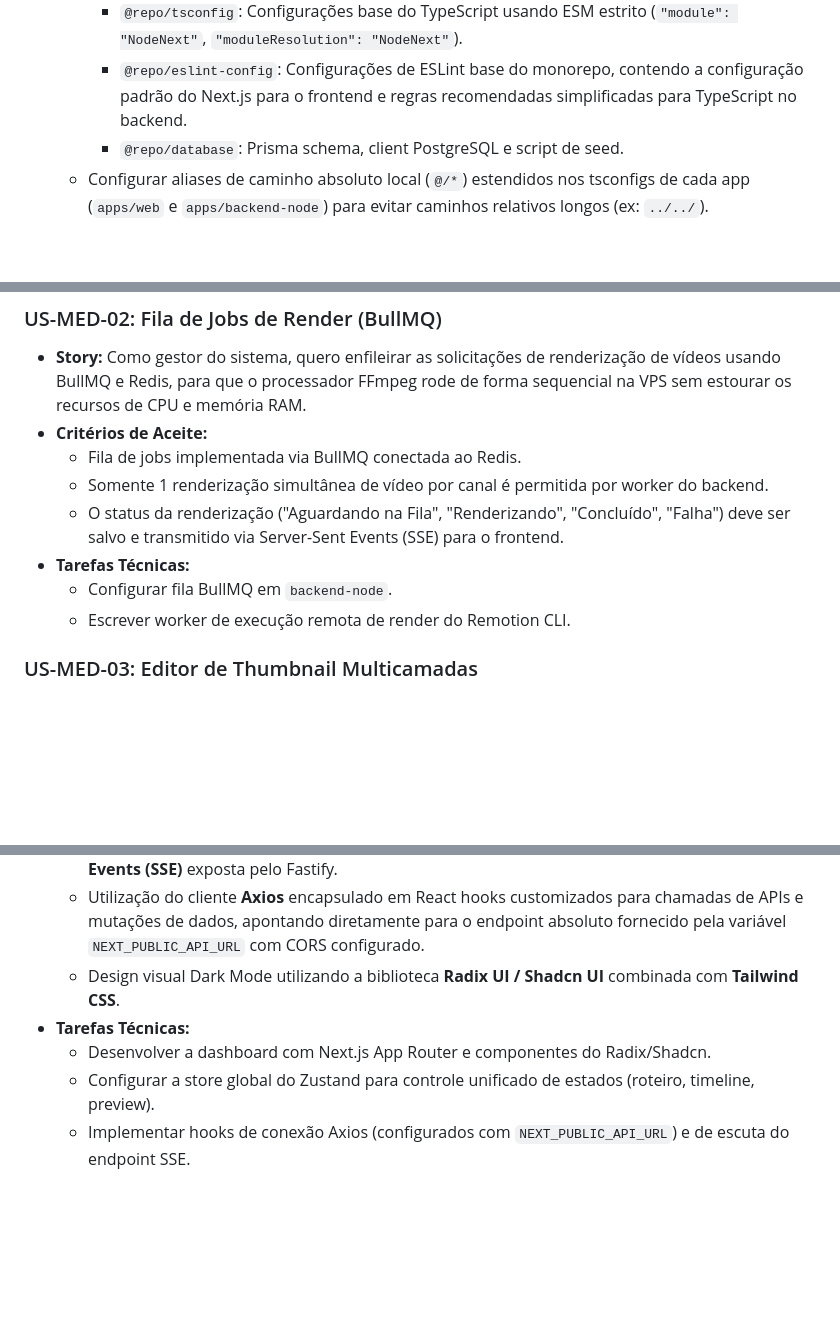
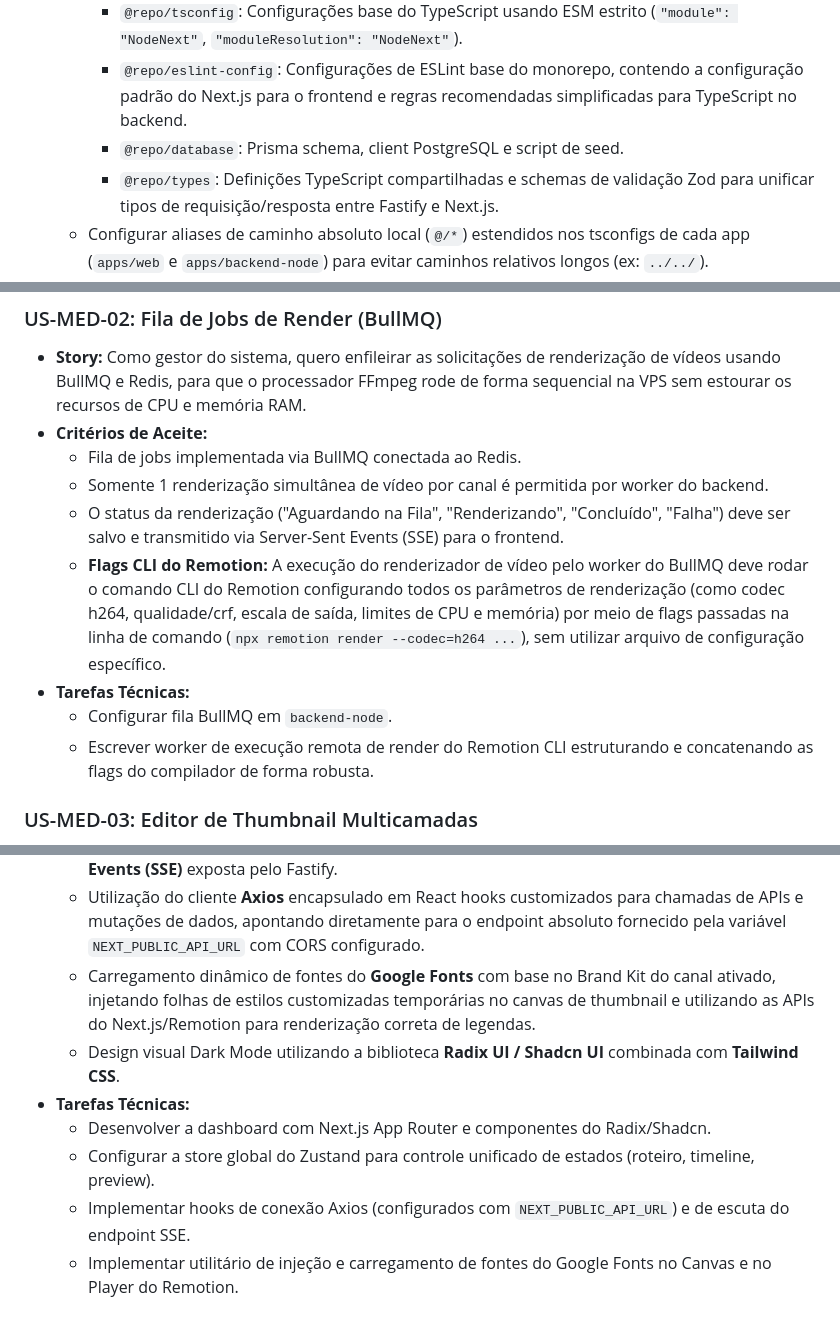
Before and after one commit to juliolimacostavalladares/open-video-studio, a Markdown page: backlog.md, 3 parts joined by grey strips. Drawn GitHub-style; blank space fills up the shorter version.

Commit message:
docs: define remote patterns, @repo/types, E2E tests, remotion cli flags and google fonts in backlog.md

```diff
--- a/backlog.md
+++ b/backlog.md
@@ -43,4 +43,5 @@ gantt
     * `@repo/tsconfig`: Configurações base do TypeScript usando ESM estrito (`"module": "NodeNext"`, `"moduleResolution": "NodeNext"`).
     * `@repo/eslint-config`: Configurações de ESLint base do monorepo, contendo a configuração padrão do Next.js para o frontend e regras recomendadas simplificadas para TypeScript no backend.
     * `@repo/database`: Prisma schema, client PostgreSQL e script de seed.
+    * `@repo/types`: Definições TypeScript compartilhadas e schemas de validação Zod para unificar tipos de requisição/resposta entre Fastify e Next.js.
   * Configurar aliases de caminho absoluto local (`@/*`) estendidos nos tsconfigs de cada app (`apps/web` e `apps/backend-node`) para evitar caminhos relativos longos (ex: `../../`).
@@ -191,9 +195,10 @@ gantt
   * Fila de jobs implementada via BullMQ conectada ao Redis.
   * Somente 1 renderização simultânea de vídeo por canal é permitida por worker do backend.
   * O status da renderização ("Aguardando na Fila", "Renderizando", "Concluído", "Falha") deve ser salvo e transmitido via Server-Sent Events (SSE) para o frontend.
+  * **Flags CLI do Remotion:** A execução do renderizador de vídeo pelo worker do BullMQ deve rodar o comando CLI do Remotion configurando todos os parâmetros de renderização (como codec h264, qualidade/crf, escala de saída, limites de CPU e memória) por meio de flags passadas na linha de comando (`npx remotion render --codec=h264 ...`), sem utilizar arquivo de configuração específico.
 * **Tarefas Técnicas:**
   * Configurar fila BullMQ em `backend-node`.
-  * Escrever worker de execução remota de render do Remotion CLI.
+  * Escrever worker de execução remota de render do Remotion CLI estruturando e concatenando as flags do compilador de forma robusta.
 
 ### US-MED-03: Editor de Thumbnail Multicamadas
 * **Story:**
@@ -235,8 +240,10 @@ gantt
   * Interface e textos estritamente em **Português (PT-BR)**, sem pacotes adicionais de internacionalização (i18n) para simplificar o MVP.
   * Atualização dinâmica do progresso de render do Remotion consumindo a stream de **Server-Sent Events (SSE)** exposta pelo Fastify.
   * Utilização do cliente **Axios** encapsulado em React hooks customizados para chamadas de APIs e mutações de dados, apontando diretamente para o endpoint absoluto fornecido pela variável `NEXT_PUBLIC_API_URL` com CORS configurado.
+  * Carregamento dinâmico de fontes do **Google Fonts** com base no Brand Kit do canal ativado, injetando folhas de estilos customizadas temporárias no canvas de thumbnail e utilizando as APIs do Next.js/Remotion para renderização correta de legendas.
   * Design visual Dark Mode utilizando a biblioteca **Radix UI / Shadcn UI** combinada com **Tailwind CSS**.
 * **Tarefas Técnicas:**
   * Desenvolver a dashboard com Next.js App Router e componentes do Radix/Shadcn.
   * Configurar a store global do Zustand para controle unificado de estados (roteiro, timeline, preview).
   * Implementar hooks de conexão Axios (configurados com `NEXT_PUBLIC_API_URL`) e de escuta do endpoint SSE.
+  * Implementar utilitário de injeção e carregamento de fontes do Google Fonts no Canvas e no Player do Remotion.
```
Also changed, not shown: other parts of backlog.md (+3 -0 lines).
